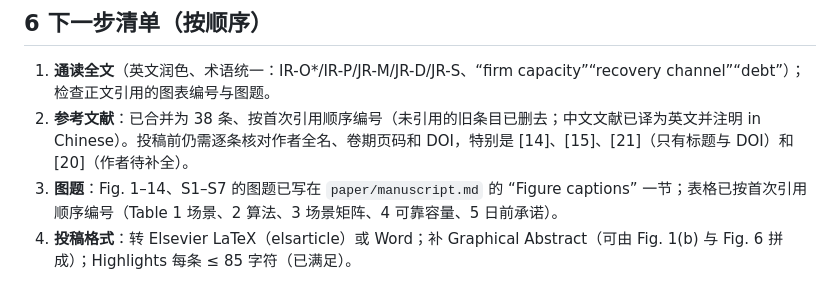
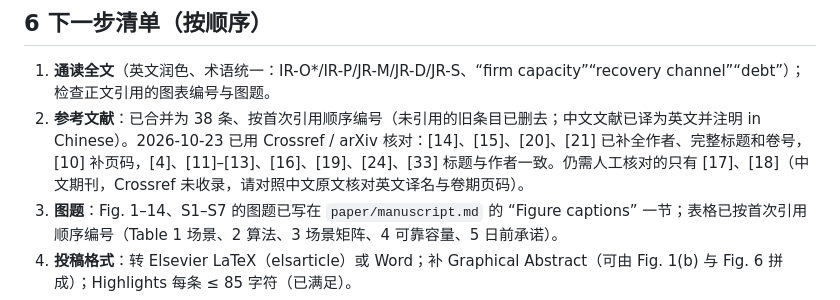
Before and after one commit to CCchen-Crush/datacenter, a Markdown page: docs/交接文档_AE.md, the part around the change. Rendered like a GitHub page.

```diff
--- a/docs/交接文档_AE.md
+++ b/docs/交接文档_AE.md
@@ -186,7 +186,7 @@ cd tools && /tmp/venv/bin/python plot_paper.py       # 全部图；也可只画
 ## 6 下一步清单（按顺序）
 
 1. **通读全文**（英文润色、术语统一：IR-O\*/IR-P/JR-M/JR-D/JR-S、“firm capacity”“recovery channel”“debt”）；检查正文引用的图表编号与图题。
-2. **参考文献**：已合并为 38 条、按首次引用顺序编号（未引用的旧条目已删去；中文文献已译为英文并注明 in Chinese）。投稿前仍需逐条核对作者全名、卷期页码和 DOI，特别是 [14]、[15]、[21]（只有标题与 DOI）和 [20]（作者待补全）。
+2. **参考文献**：已合并为 38 条、按首次引用顺序编号（未引用的旧条目已删去；中文文献已译为英文并注明 in Chinese）。2026-10-23 已用 Crossref / arXiv 核对：[14]、[15]、[20]、[21] 已补全作者、完整标题和卷号，[10] 补页码，[4]、[11]–[13]、[16]、[19]、[24]、[33] 标题与作者一致。仍需人工核对的只有 [17]、[18]（中文期刊，Crossref 未收录，请对照中文原文核对英文译名与卷期页码）。
 3. **图题**：Fig. 1–14、S1–S7 的图题已写在 `paper/manuscript.md` 的 “Figure captions” 一节；表格已按首次引用顺序编号（Table 1 场景、2 算法、3 场景矩阵、4 可靠容量、5 日前承诺）。
 4. **投稿格式**：转 Elsevier LaTeX（elsarticle）或 Word；补 Graphical Abstract（可由 Fig. 1(b) 与 Fig. 6 拼成）；Highlights 每条 ≤ 85 字符（已满足）。
 5. **可选补充**：S2 的完美追索两阶段承诺（exp16 目前只有 S1）；若审稿人追问半径选取，可在补充材料给出留一交叉验证半径的对照（`paper/numbers.md` 中 “eps LOO” 列已算好：S1 JR-M 0、S2 JR-M 0.015 MW → 4.5 MW）。
```
Also changed, not shown: paper/manuscript.md (+5 -5 lines).
